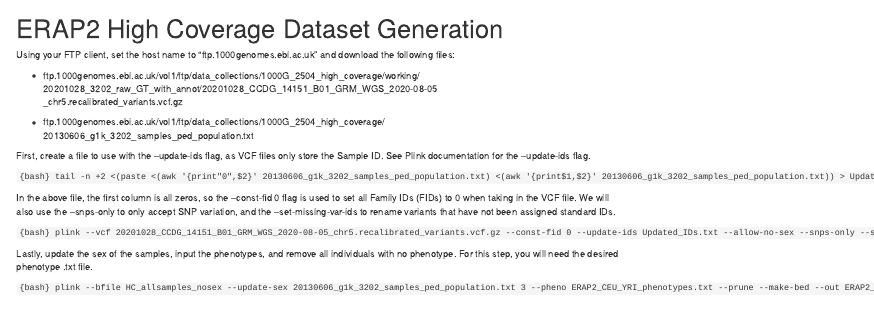
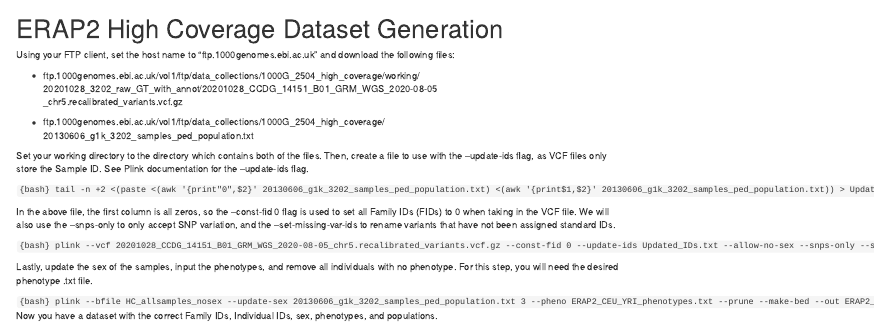
Before and after one commit to sugolov/GWAS-Workshop, an R Markdown document (Datasets/High_Coverage.Rmd): the page in a window 1100 px wide, from its top. Rendered offline with R 4.5, knitr and Pandoc, with nearby package versions.

Commit message:
Rearrange the Datasets directory as it no longer needed subdirectories, and update the High_Coverage.Rmd notebook.

````diff
--- a/Datasets/High Coverage/High_Coverage.Rmd
+++ b/Datasets/High_Coverage.Rmd
@@ -14,7 +14,8 @@ Using your FTP client, set the host name to "ftp.1000genomes.ebi.ac.uk" and down
 -   ftp.1000genomes.ebi.ac.uk/vol1/ftp/data_collections/1000G_2504_high_coverage/\
     20130606_g1k_3202_samples_ped_population.txt
 
-First, create a file to use with the --update-ids flag, as VCF files only store the Sample ID. See Plink documentation for the --update-ids flag.
+Set your working directory to the directory which contains both of the files.
+Then, create a file to use with the --update-ids flag, as VCF files only store the Sample ID. See Plink documentation for the --update-ids flag.
 
 ```{bash} tail -n +2 <(paste <(awk '{print"0",$2}' 20130606_g1k_3202_samples_ped_population.txt) <(awk '{print$1,$2}' 20130606_g1k_3202_samples_ped_population.txt)) > Updated_IDs.txt}
 ```
@@ -28,3 +29,4 @@ Lastly, update the sex of the samples, input the phenotypes, and remove all indi
 
 ```{bash} plink --bfile HC_allsamples_nosex --update-sex 20130606_g1k_3202_samples_ped_population.txt 3 --pheno ERAP2_CEU_YRI_phenotypes.txt --prune --make-bed --out ERAP2_CEU_YRI_HC}
 ```
+Now you have a dataset with the correct Family IDs, Individual IDs, sex, phenotypes, and populations.
````
Also changed, not shown: Datasets/CEU_pc_outliers.txt (renamed from Datasets/Phenotypes/CEU_pc_outliers.txt), Datasets/ERAP2_CEU_YRI_phenotypes.txt (renamed from Datasets/Phenotypes/ERAP2_CEU_YRI_phenotypes.txt), Datasets/ERAP2_CEU_phenotypes.txt (renamed from Datasets/Phenotypes/ERAP2_CEU_phenotypes.txt), Datasets/ERAP2_YRI_phenotypes.txt (renamed from Datasets/Phenotypes/ERAP2_YRI_phenotypes.txt), Datasets/YRI_pc_outliers.txt (renamed from Datasets/Phenotypes/YRI_pc_outliers.txt), 6 other files.
